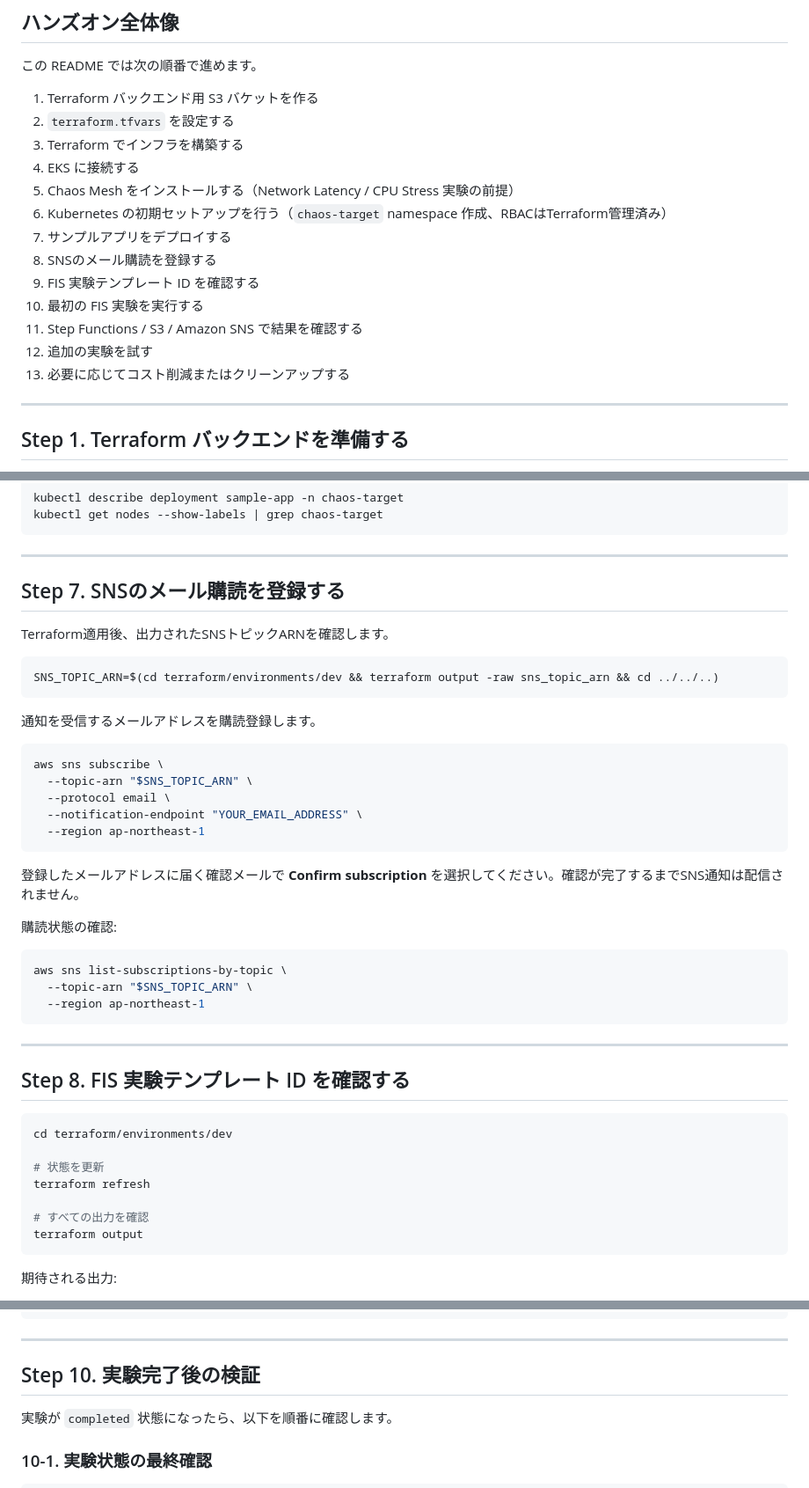
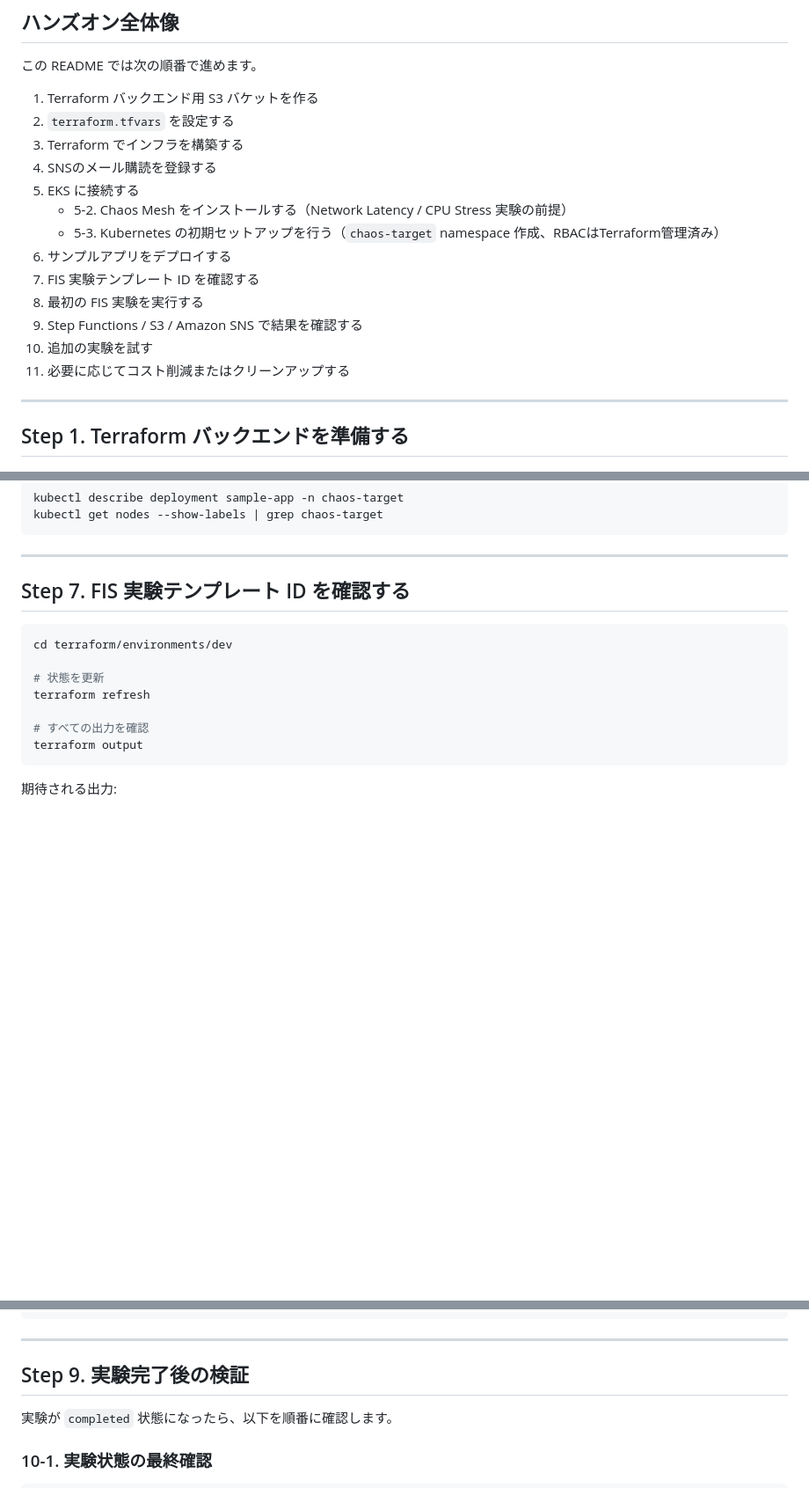
Before and after one commit to tk-21/terraform-lab, a Markdown page: eks-chaos-postmortem-generator/README.md, 3 parts joined by grey strips. Shown at 88% size. Drawn GitHub-style; blank space fills up the shorter version.

````diff
--- a/eks-chaos-postmortem-generator/README.md
+++ b/eks-chaos-postmortem-generator/README.md
@@ -183,16 +183,16 @@ aws bedrock list-foundation-models \
 1. Terraform バックエンド用 S3 バケットを作る
 2. `terraform.tfvars` を設定する
 3. Terraform でインフラを構築する
-4. EKS に接続する
-5. Chaos Mesh をインストールする（Network Latency / CPU Stress 実験の前提）
-6. Kubernetes の初期セットアップを行う（`chaos-target` namespace 作成、RBACはTerraform管理済み）
-7. サンプルアプリをデプロイする
-8. SNSのメール購読を登録する
-9. FIS 実験テンプレート ID を確認する
-10. 最初の FIS 実験を実行する
-11. Step Functions / S3 / Amazon SNS で結果を確認する
-12. 追加の実験を試す
-13. 必要に応じてコスト削減またはクリーンアップする
+4. SNSのメール購読を登録する
+5. EKS に接続する
+   - 5-2. Chaos Mesh をインストールする（Network Latency / CPU Stress 実験の前提）
+   - 5-3. Kubernetes の初期セットアップを行う（`chaos-target` namespace 作成、RBACはTerraform管理済み）
+6. サンプルアプリをデプロイする
+7. FIS 実験テンプレート ID を確認する
+8. 最初の FIS 実験を実行する
+9. Step Functions / S3 / Amazon SNS で結果を確認する
+10. 追加の実験を試す
+11. 必要に応じてコスト削減またはクリーンアップする
 
 ---
 
@@ -507,37 +507,7 @@ kubectl get nodes --show-labels | grep chaos-target
 
 ---
 
-## Step 7. SNSのメール購読を登録する
-
-Terraform適用後、出力されたSNSトピックARNを確認します。
-
-```bash
-SNS_TOPIC_ARN=$(cd terraform/environments/dev && terraform output -raw sns_topic_arn && cd ../../..)
-```
-
-通知を受信するメールアドレスを購読登録します。
-
-```bash
-aws sns subscribe \
-  --topic-arn "$SNS_TOPIC_ARN" \
-  --protocol email \
-  --notification-endpoint "YOUR_EMAIL_ADDRESS" \
-  --region ap-northeast-1
-```
-
-登録したメールアドレスに届く確認メールで **Confirm subscription** を選択してください。確認が完了するまでSNS通知は配信されません。
-
-購読状態の確認:
-
-```bash
-aws sns list-subscriptions-by-topic \
-  --topic-arn "$SNS_TOPIC_ARN" \
-  --region ap-northeast-1
-```
-
----
-
-## Step 8. FIS 実験テンプレート ID を確認する
+## Step 7. FIS 実験テンプレート ID を確認する
 
 ```bash
 cd terraform/environments/dev
@@ -656,7 +626,7 @@ aws fis get-experiment-template \
 
 ---
 
-## Step 10. 実験完了後の検証
+## Step 9. 実験完了後の検証
 
 実験が `completed` 状態になったら、以下を順番に確認します。
 
````
Also changed, not shown: other parts of eks-chaos-postmortem-generator/README.md (+62 -9 lines).
